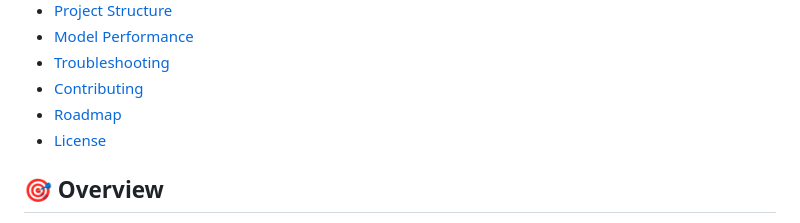
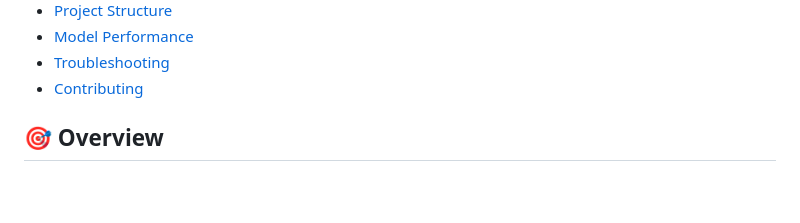
Before and after one commit to IsMohit/A-Predictive-Approach-to-XSS-Detection-Using-ML-Algorithms, a Markdown page: readme.md, the part around the change. Drawn GitHub-style; blank space fills up the shorter version.

```diff
--- a/readme.md
+++ b/readme.md
@@ -26,8 +26,7 @@ An intelligent Cross-Site Scripting (XSS) detection and prevention system powere
 - [Model Performance](#model-performance)
 - [Troubleshooting](#troubleshooting)
 - [Contributing](#contributing)
-- [Roadmap](#roadmap)
-- [License](#license)
+
 
 ## 🎯 Overview
 
```
